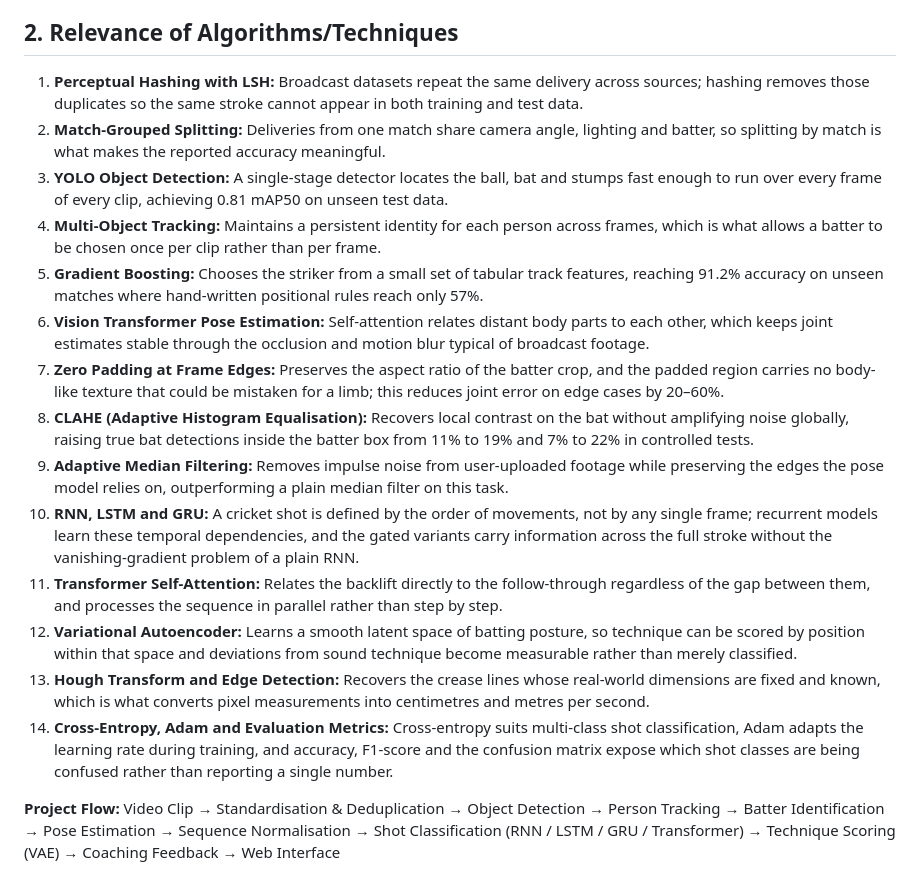
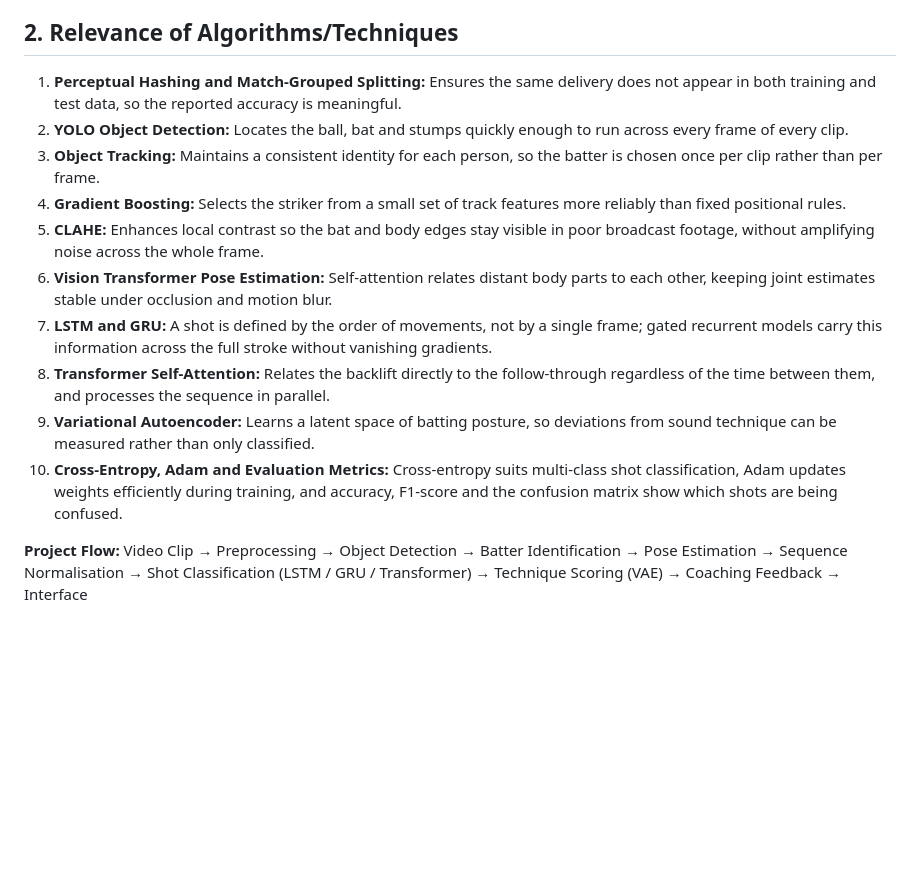
Before and after one commit to shikkoustic/CricLens, a Markdown page: docs/imd/milestone2_project_design.md, the part around one of its changes. GitHub-like rendering; blank space fills up the shorter version.

```diff
--- a/docs/imd/milestone2_project_design.md
+++ b/docs/imd/milestone2_project_design.md
@@ -42,19 +36,15 @@
 
 ## 2. Relevance of Algorithms/Techniques
 
-1. **Perceptual Hashing with LSH:** Broadcast datasets repeat the same delivery across sources; hashing removes those duplicates so the same stroke cannot appear in both training and test data.
-2. **Match-Grouped Splitting:** Deliveries from one match share camera angle, lighting and batter, so splitting by match is what makes the reported accuracy meaningful.
-3. **YOLO Object Detection:** A single-stage detector locates the ball, bat and stumps fast enough to run over every frame of every clip, achieving 0.81 mAP50 on unseen test data.
-4. **Multi-Object Tracking:** Maintains a persistent identity for each person across frames, which is what allows a batter to be chosen once per clip rather than per frame.
-5. **Gradient Boosting:** Chooses the striker from a small set of tabular track features, reaching 91.2% accuracy on unseen matches where hand-written positional rules reach only 57%.
-6. **Vision Transformer Pose Estimation:** Self-attention relates distant body parts to each other, which keeps joint estimates stable through the occlusion and motion blur typical of broadcast footage.
-7. **Zero Padding at Frame Edges:** Preserves the aspect ratio of the batter crop, and the padded region carries no body-like texture that could be mistaken for a limb; this reduces joint error on edge cases by 20–60%.
-8. **CLAHE (Adaptive Histogram Equalisation):** Recovers local contrast on the bat without amplifying noise globally, raising true bat detections inside the batter box from 11% to 19% and 7% to 22% in controlled tests.
-9. **Adaptive Median Filtering:** Removes impulse noise from user-uploaded footage while preserving the edges the pose model relies on, outperforming a plain median filter on this task.
-10. **RNN, LSTM and GRU:** A cricket shot is defined by the order of movements, not by any single frame; recurrent models learn these temporal dependencies, and the gated variants carry information across the full stroke without the vanishing-gradient problem of a plain RNN.
-11. **Transformer Self-Attention:** Relates the backlift directly to the follow-through regardless of the gap between them, and processes the sequence in parallel rather than step by step.
-12. **Variational Autoencoder:** Learns a smooth latent space of batting posture, so technique can be scored by position within that space and deviations from sound technique become measurable rather than merely classified.
-13. **Hough Transform and Edge Detection:** Recovers the crease lines whose real-world dimensions are fixed and known, which is what converts pixel measurements into centimetres and metres per second.
-14. **Cross-Entropy, Adam and Evaluation Metrics:** Cross-entropy suits multi-class shot classification, Adam adapts the learning rate during training, and accuracy, F1-score and the confusion matrix expose which shot classes are being confused rather than reporting a single number.
+1. **Perceptual Hashing and Match-Grouped Splitting:** Ensures the same delivery does not appear in both training and test data, so the reported accuracy is meaningful.
+2. **YOLO Object Detection:** Locates the ball, bat and stumps quickly enough to run across every frame of every clip.
+3. **Object Tracking:** Maintains a consistent identity for each person, so the batter is chosen once per clip rather than per frame.
+4. **Gradient Boosting:** Selects the striker from a small set of track features more reliably than fixed positional rules.
+5. **CLAHE:** Enhances local contrast so the bat and body edges stay visible in poor broadcast footage, without amplifying noise across the whole frame.
+6. **Vision Transformer Pose Estimation:** Self-attention relates distant body parts to each other, keeping joint estimates stable under occlusion and motion blur.
+7. **LSTM and GRU:** A shot is defined by the order of movements, not by a single frame; gated recurrent models carry this information across the full stroke without vanishing gradients.
+8. **Transformer Self-Attention:** Relates the backlift directly to the follow-through regardless of the time between them, and processes the sequence in parallel.
+9. **Variational Autoencoder:** Learns a latent space of batting posture, so deviations from sound technique can be measured rather than only classified.
+10. **Cross-Entropy, Adam and Evaluation Metrics:** Cross-entropy suits multi-class shot classification, Adam updates weights efficiently during training, and accuracy, F1-score and the confusion matrix show which shots are being confused.
 
-**Project Flow:** Video Clip → Standardisation & Deduplication → Object Detection → Person Tracking → Batter Identification → Pose Estimation → Sequence Normalisation → Shot Classification (RNN / LSTM / GRU / Transformer) → Technique Scoring (VAE) → Coaching Feedback → Web Interface
+**Project Flow:** Video Clip → Preprocessing → Object Detection → Batter Identification → Pose Estimation → Sequence Normalisation → Shot Classification (LSTM / GRU / Transformer) → Technique Scoring (VAE) → Coaching Feedback → Interface
```
Also changed, not shown: other parts of docs/imd/milestone2_project_design.md (+19 -25 lines).
